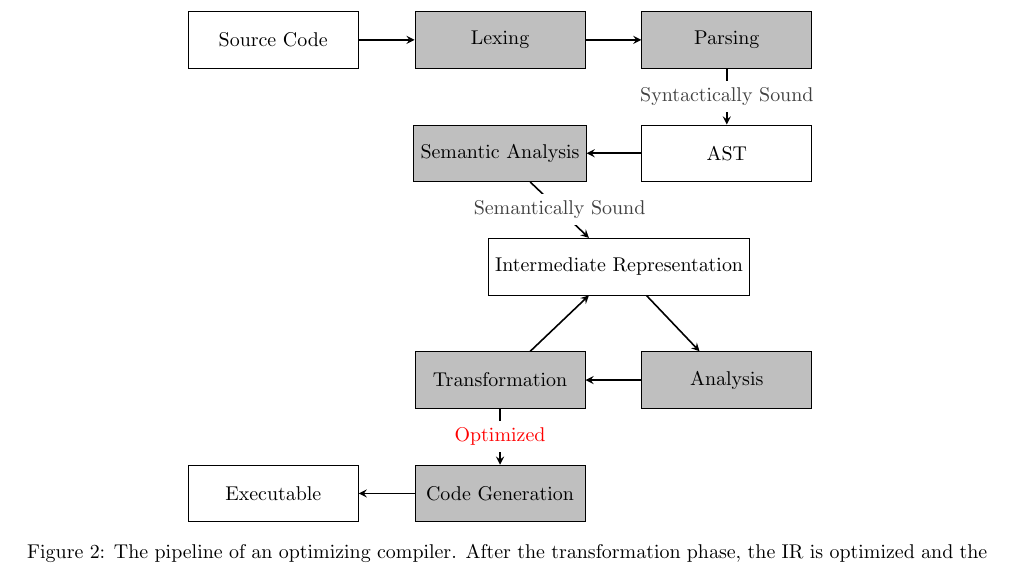
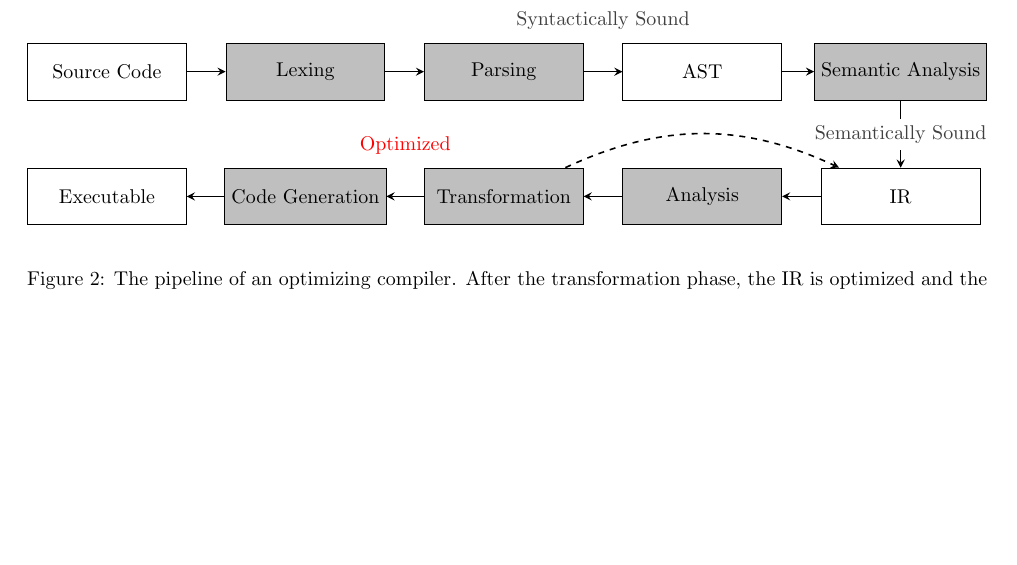
Before and after one commit to anbclausen/optifuzz, a LaTeX document (paper/master.tex, which reads paper/tikz/optimizing-compiler-pipeline.tex): part of page 2 of 12, cut so that both start at the same text, the shorter picture padded with empty space. Compiled offline with pdfLaTeX.

Commit message:
Minimize compiler optimization pipeline tikz picture

```diff
--- a/paper/tikz/optimizing-compiler-pipeline.tex
+++ b/paper/tikz/optimizing-compiler-pipeline.tex
@@ -1,26 +1,26 @@
-\tikzstyle{box} = [rectangle, minimum width=3cm, minimum height=1cm, text centered, draw=black]
+\tikzstyle{box} = [rectangle, minimum width=2.8cm, minimum height=1cm, text centered, draw=black]
 \tikzstyle{arrow} = [thick,->,>=stealth]
 
 \begin{tikzpicture}
   \node (Source Code) [box] {Source Code};
-  \node (Lexing) [box, fill=lightgray, right of=Source Code, xshift=3cm] {Lexing};
-  \node (Parsing) [box, fill=lightgray, right of=Lexing, xshift=3cm] {Parsing};
-  \node (AST) [box, below of = Parsing, yshift=-1cm] {AST};
-  \node (Semantic Analysis) [box, fill=lightgray, left of=AST, xshift=-3cm] {Semantic Analysis};
-  \node (Intermediate Representation) [box, below of=Semantic Analysis, yshift=-1cm, xshift=2.1cm] {Intermediate Representation};
-  \node (Analysis) [box, fill=lightgray, below of=Intermediate Representation, yshift=-1cm, xshift=1.9cm] {Analysis};
-  \node (Transformation) [box, fill=lightgray, left of=Analysis, xshift=-3cm] {Transformation};
-  \node (Code Generation) [box, fill=lightgray, below of=Transformation, yshift=-1cm] {Code Generation};
-  \node (Executable) [box, left of=Code Generation, xshift=-3cm] {Executable};
+  \node (Lexing) [box, fill=lightgray, right of=Source Code, xshift=2.5cm] {Lexing};
+  \node (Parsing) [box, fill=lightgray, right of=Lexing, xshift=2.5cm] {Parsing};
+  \node (AST) [box, right of = Parsing, xshift=2.5cm] {AST};
+  \node (Semantic Analysis) [box, fill=lightgray, right of=AST, xshift=2.5cm] {Semantic Analysis};
+  \node (Intermediate Representation) [box, below of=Semantic Analysis, yshift=-1.2cm, xshift=0cm] {IR};
+  \node (Analysis) [box, fill=lightgray, left of=Intermediate Representation, xshift=-2.5cm] {Analysis};
+  \node (Transformation) [box, fill=lightgray, left of=Analysis, xshift=-2.5cm] {Transformation};
+  \node (Code Generation) [box, fill=lightgray, left of=Transformation, xshift=-2.5cm] {Code Generation};
+  \node (Executable) [box, left of=Code Generation, xshift=-2.5cm] {Executable};
 
   \draw [arrow] (Source Code) -- (Lexing);
   \draw [arrow] (Lexing) -- (Parsing);
-  \draw [arrow] (Parsing) -- node [fill=white, text=darkgray] {Syntactically Sound} (AST);
+  \draw [arrow] (Parsing) -- node [fill=white, text=darkgray, yshift=0.9cm] {Syntactically Sound} (AST);
   \draw [arrow] (AST) -- (Semantic Analysis);
   \draw [arrow] (Semantic Analysis) -- node [fill=white, text=darkgray] {Semantically Sound} (Intermediate Representation);
   \draw [arrow] (Intermediate Representation) -- (Analysis);
   \draw [arrow] (Analysis) -- (Transformation);
-  \draw [arrow] (Transformation) -- (Intermediate Representation);
-  \draw [arrow] (Transformation) -- node [fill=white, text=red] {Optimized} (Code Generation);
+  \draw [arrow, dashed] (Transformation) to [bend left=25] (Intermediate Representation);
+  \draw [arrow] (Transformation) -- node [fill=white, text=red, yshift=0.9cm] {Optimized} (Code Generation);
   \draw [arrow] (Code Generation) -- (Executable);
 \end{tikzpicture}
```
